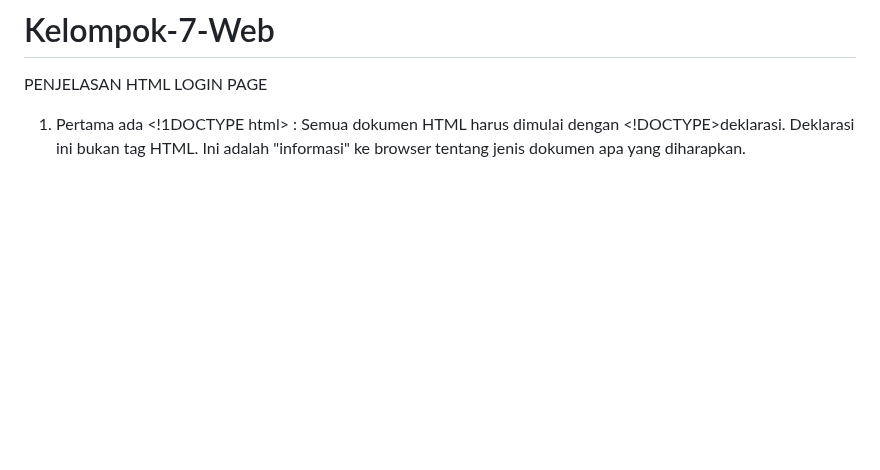
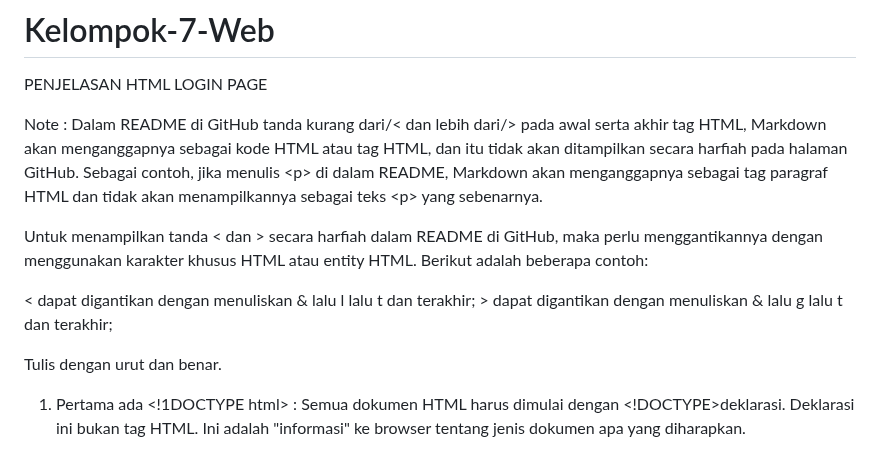
Before and after one commit to 22091397006RBGMochFaishalReza/kelompok-7-web, a Markdown page: README.md, the part around the change. GitHub-like rendering; blank space fills up the shorter version.

```diff
--- a/README.md
+++ b/README.md
@@ -265,4 +265,13 @@ Security : aspek keamanan yang harus dipenuhi
 
 PENJELASAN HTML LOGIN PAGE
 
+Note : Dalam README di GitHub tanda kurang dari/&lt; dan lebih dari/&gt; pada awal serta akhir tag HTML, Markdown akan menganggapnya sebagai kode HTML atau tag HTML, dan itu tidak akan ditampilkan secara harfiah pada halaman GitHub. Sebagai contoh, jika menulis &lt;p&gt; di dalam README, Markdown akan menganggapnya sebagai tag paragraf HTML dan tidak akan menampilkannya sebagai teks &lt;p&gt; yang sebenarnya.
+
+Untuk menampilkan tanda &lt; dan &gt; secara harfiah dalam README di GitHub, maka perlu menggantikannya dengan menggunakan karakter khusus HTML atau entity HTML. Berikut adalah beberapa contoh:
+
+&lt; dapat digantikan dengan menuliskan & lalu l lalu t dan terakhir;
+&gt; dapat digantikan dengan menuliskan & lalu g lalu t dan terakhir;
+
+Tulis dengan urut dan benar.
+
 1. Pertama ada &lt;!1DOCTYPE html&gt; : Semua dokumen HTML harus dimulai dengan <!DOCTYPE>deklarasi. Deklarasi ini bukan tag HTML. Ini adalah "informasi" ke browser tentang jenis dokumen apa yang diharapkan.
```
